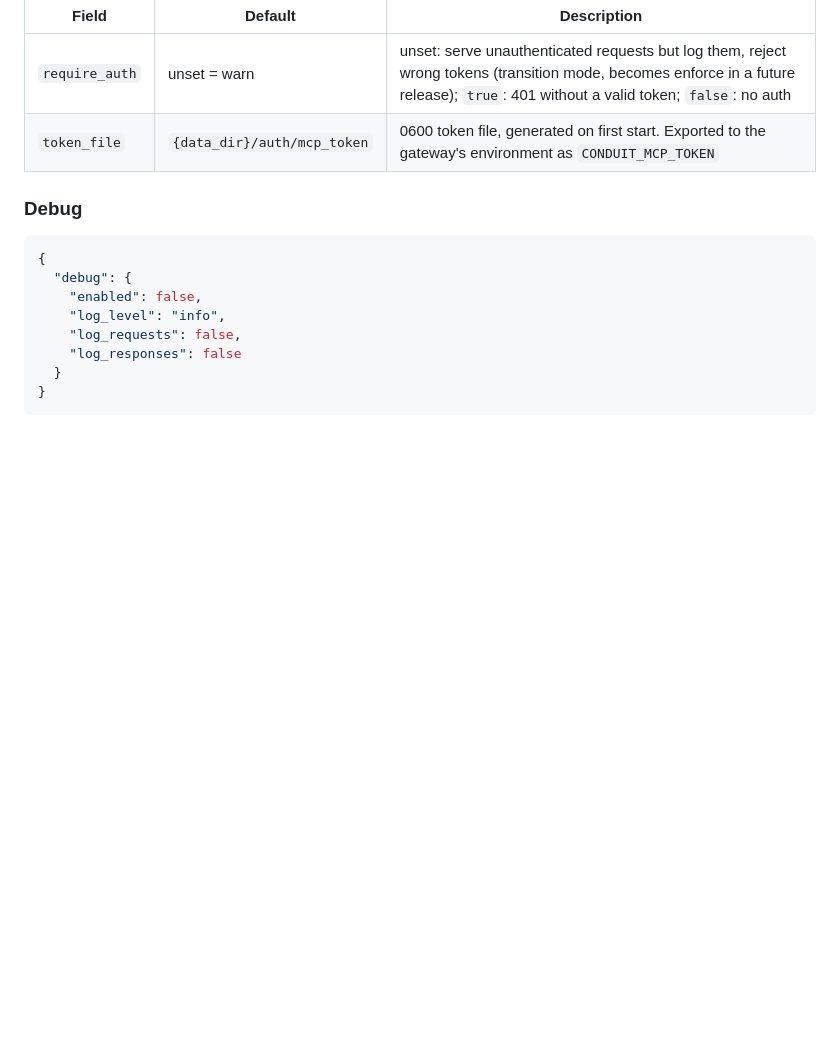
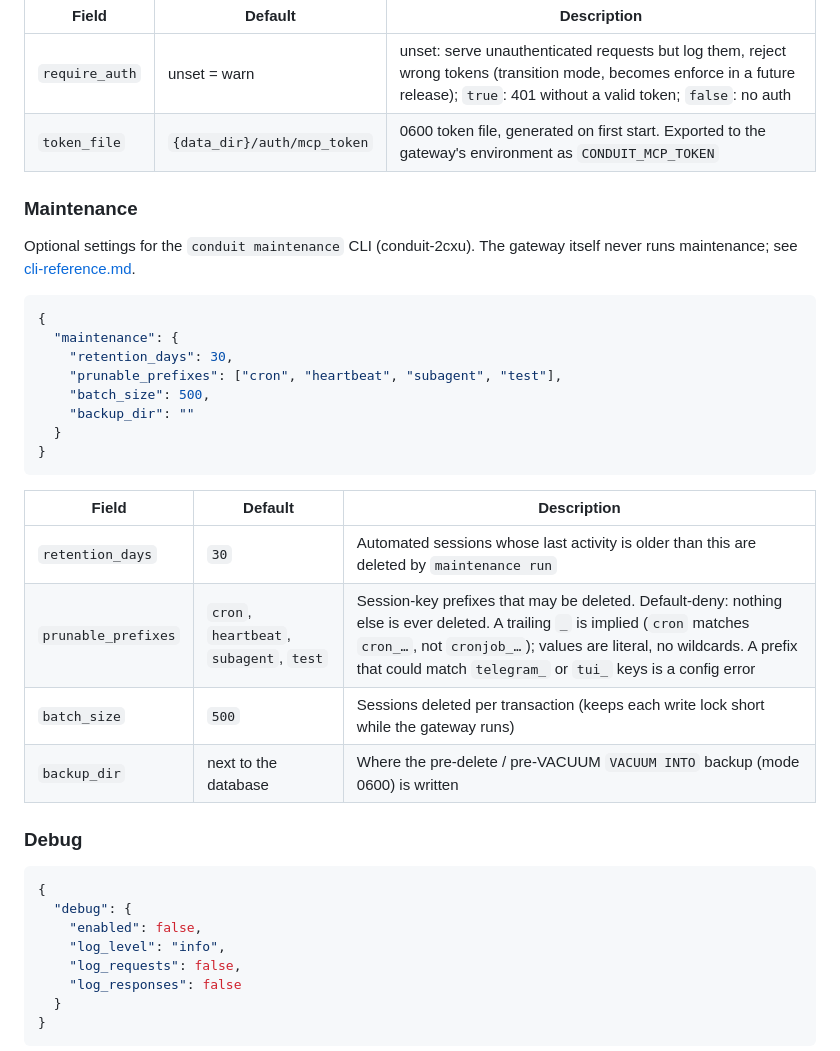
Before and after one commit to jefflaplante/conduit, a Markdown page: reference/configuration.md, the part around the change. Rendered like a GitHub page; blank space fills up the shorter version.

````diff
--- a/reference/configuration.md
+++ b/reference/configuration.md
@@ -976,6 +976,28 @@ Bearer-token policy for the MCP endpoint the claude-code provider exposes on `12
 | `require_auth` | unset = warn | unset: serve unauthenticated requests but log them, reject wrong tokens (transition mode, becomes enforce in a future release); `true`: 401 without a valid token; `false`: no auth |
 | `token_file` | `{data_dir}/auth/mcp_token` | 0600 token file, generated on first start. Exported to the gateway's environment as `CONDUIT_MCP_TOKEN` |
 
+### Maintenance
+
+Optional settings for the `conduit maintenance` CLI (conduit-2cxu). The gateway itself never runs maintenance; see [cli-reference.md](cli-reference.md#maintenance).
+
+```json
+{
+  "maintenance": {
+    "retention_days": 30,
+    "prunable_prefixes": ["cron", "heartbeat", "subagent", "test"],
+    "batch_size": 500,
+    "backup_dir": ""
+  }
+}
+```
+
+| Field | Default | Description |
+|-------|---------|-------------|
+| `retention_days` | `30` | Automated sessions whose last activity is older than this are deleted by `maintenance run` |
+| `prunable_prefixes` | `cron`, `heartbeat`, `subagent`, `test` | Session-key prefixes that may be deleted. Default-deny: nothing else is ever deleted. A trailing `_` is implied (`cron` matches `cron_…`, not `cronjob_…`); values are literal, no wildcards. A prefix that could match `telegram_` or `tui_` keys is a config error |
+| `batch_size` | `500` | Sessions deleted per transaction (keeps each write lock short while the gateway runs) |
+| `backup_dir` | next to the database | Where the pre-delete / pre-VACUUM `VACUUM INTO` backup (mode 0600) is written |
+
 ### Debug
 
 ```json
````
Also changed, not shown: .claude/CLAUDE.md (+1 -1 lines), reference/cli-reference.md (+31 -6 lines).
